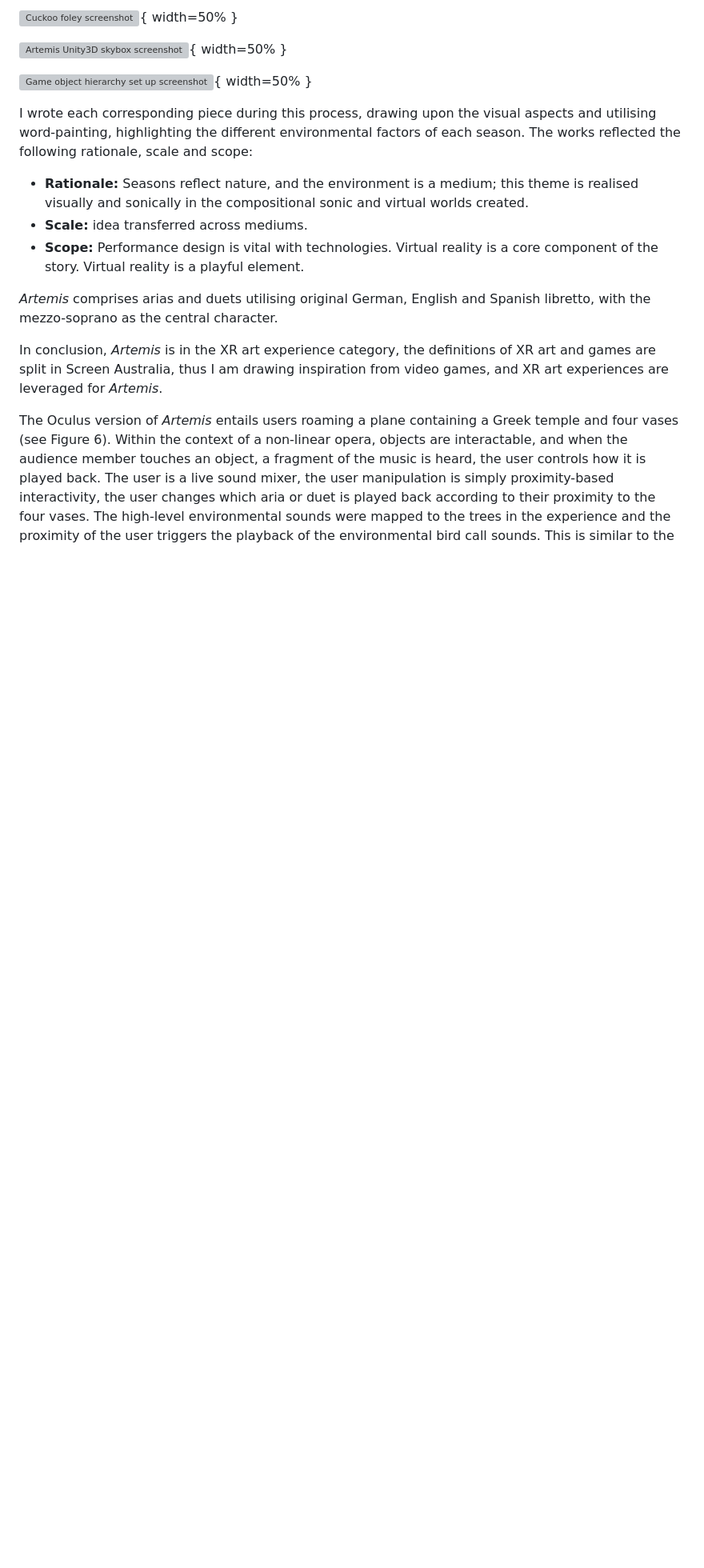
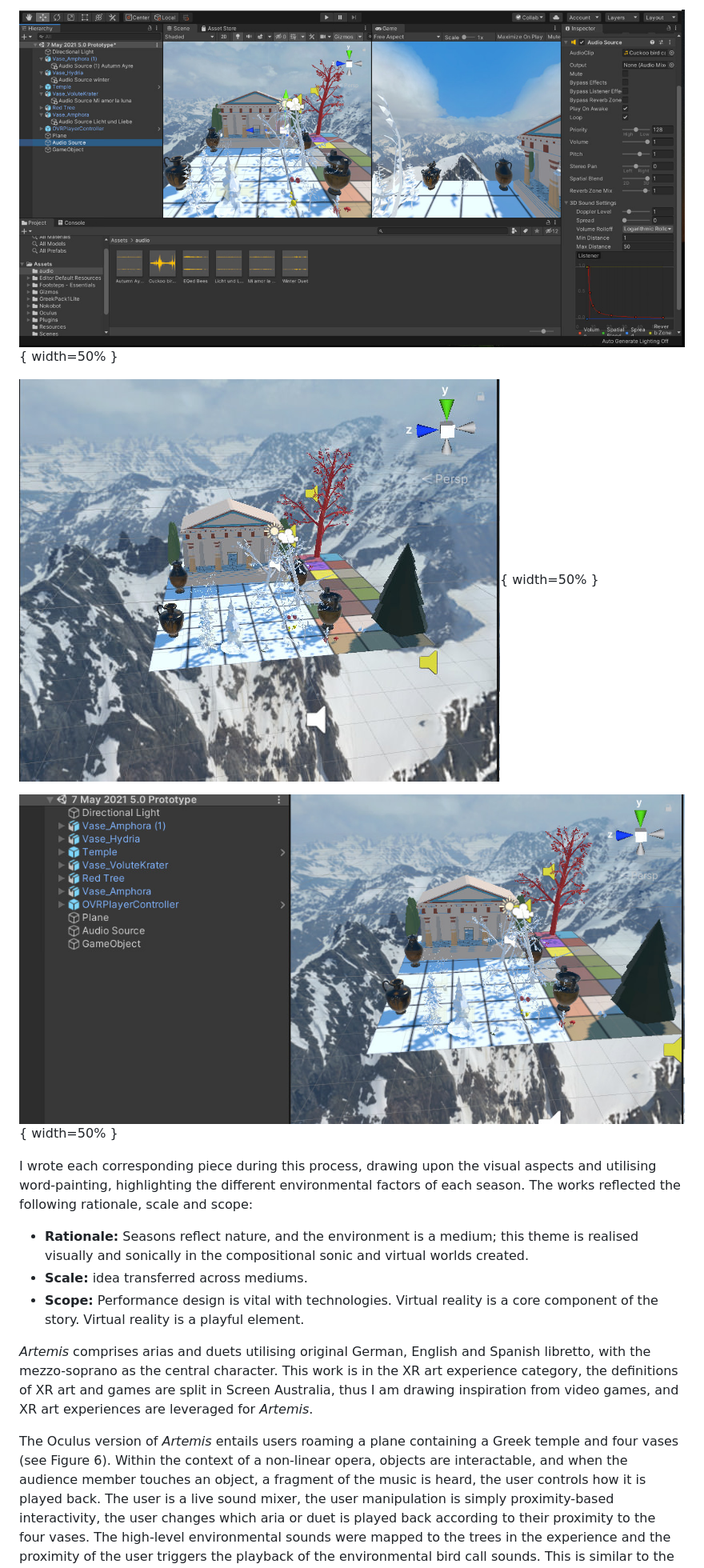
Before and after one commit to australasian-computer-music-association/10-rose-self-experiential-prototyping, a Markdown page: article.md, the part around the change printed below. Shown: that part at 80% size. GitHub-like rendering; blank space fills up the shorter version; grey boxes are pictures that could not be loaded.

```diff
--- a/article.md
+++ b/article.md
@@ -169,9 +169,9 @@ objects as sound sources.
 
-![Cuckoo foley screenshot](./media/image4.png){ width=50% }
+![Cuckoo foley screenshot](./media/image4.jpg){ width=50% }
 
-![Artemis *Unity3D* skybox screenshot](./media/image5.PNG){ width=50% }
+![Artemis *Unity3D* skybox screenshot](./media/image5.jpg){ width=50% }
 
-![Game object hierarchy set up screenshot](./media/image6.PNG){ width=50% }
+![Game object hierarchy set up screenshot](./media/image6.jpg){ width=50% }
 
 I wrote each corresponding piece during this process, drawing upon the
 visual aspects and utilising word-painting, highlighting the different
@@ -184,13 +184,12 @@ The works reflected the following rationale, scale and scope:
 
 *Artemis* comprises arias and duets utilising original German, English
 and Spanish libretto, with the mezzo-soprano as the central character.
-
-In conclusion, *Artemis* is in the XR art experience category, the
+This work is in the XR art experience category, the
 definitions of XR art and games are split in Screen Australia, thus I am
 drawing inspiration from video games, and XR art experiences are
 leveraged for *Artemis*.
 
-<!-- ![](./media/image5.PNG){width="3.216418416447944in"
+<!-- ![](./media/image5.jpg){width="3.216418416447944in"
 height="2.689283683289589in"} -->
 
 The Oculus version of *Artemis* entails users roaming a plane containing
```
Also changed, not shown: other parts of article.md (+16 -18 lines).
